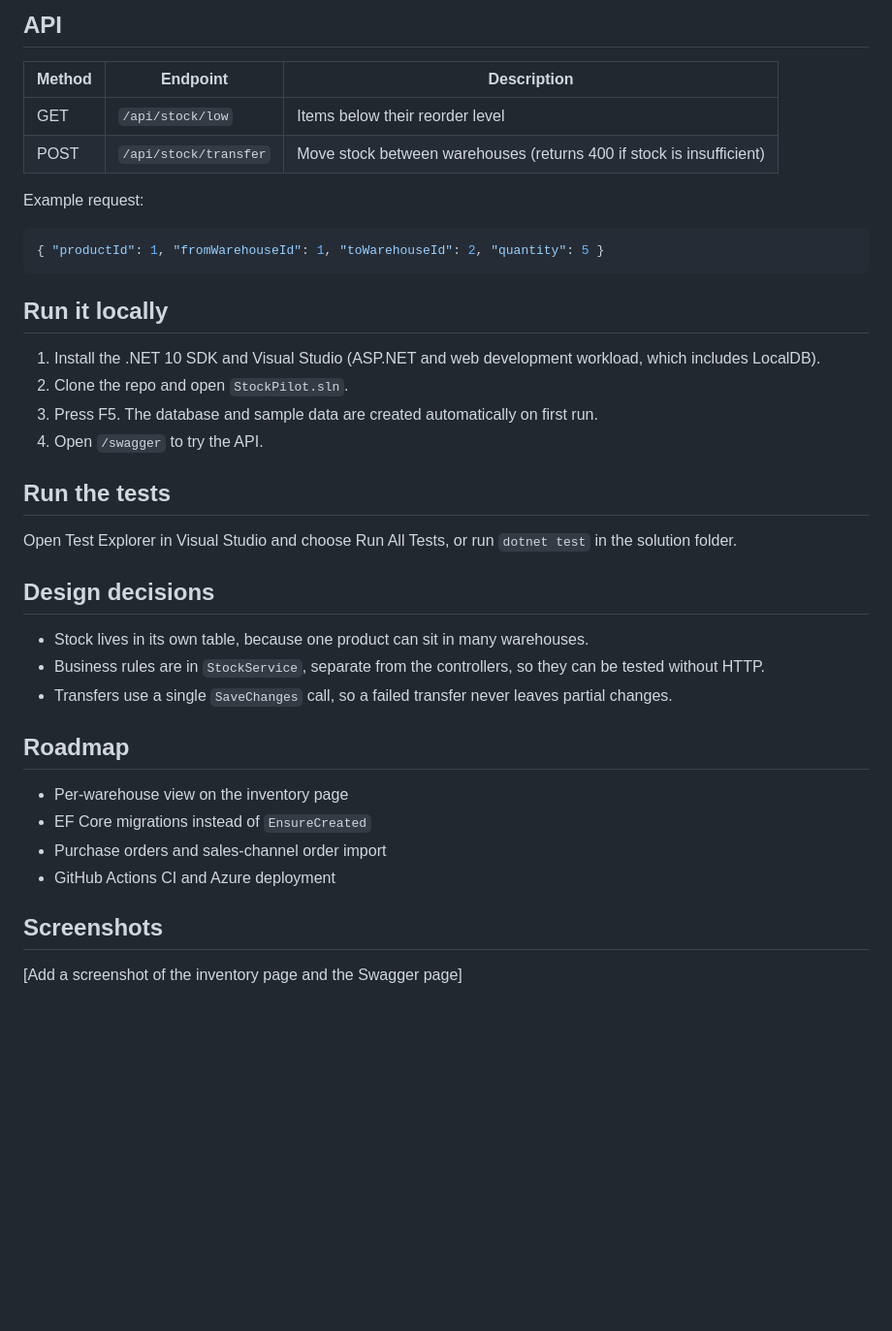
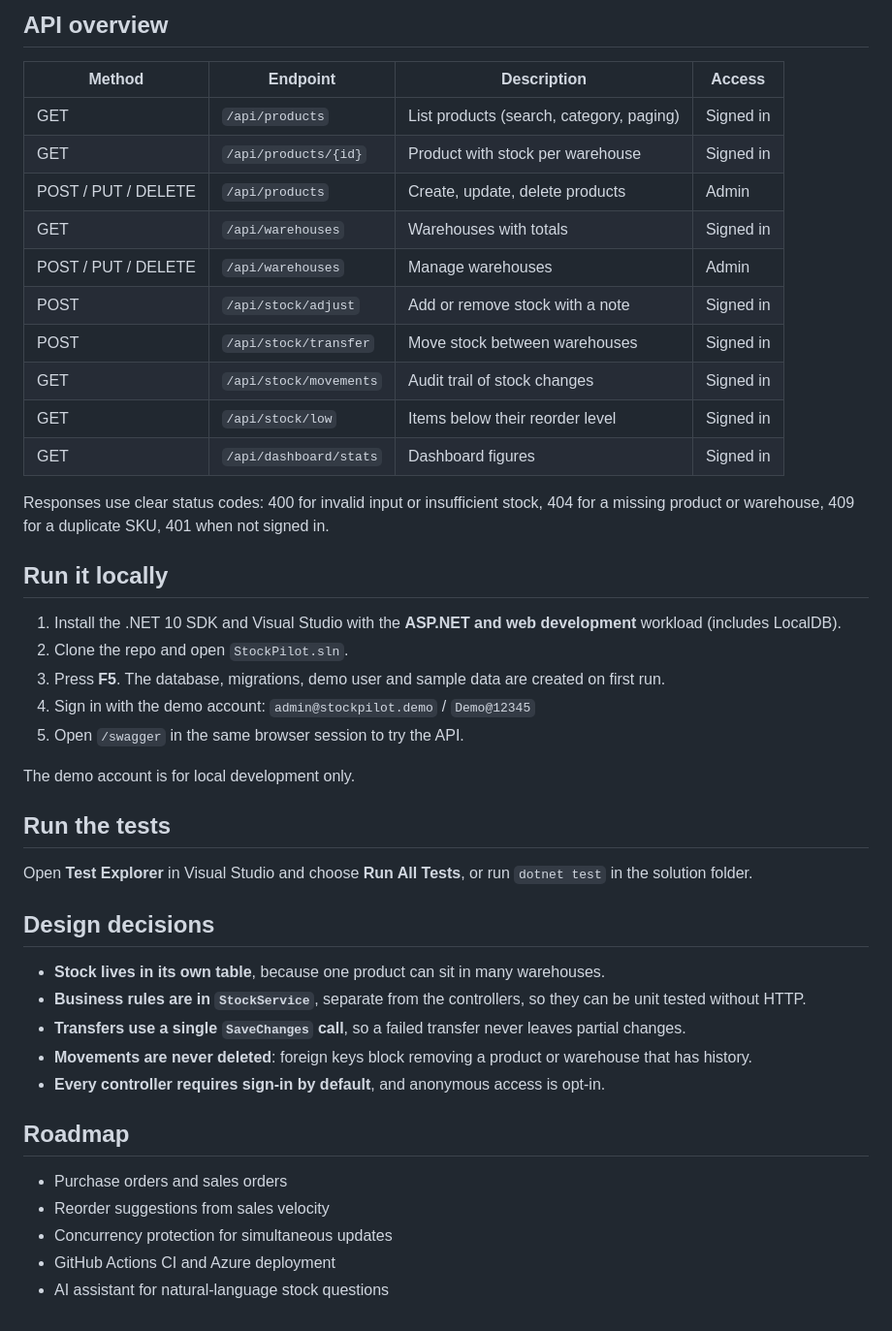
Before and after one commit to Mukul-Choudhari/StockPilot, a Markdown page: README.md, the part around one of its changes. Shown at 97% size. Drawn GitHub-style; blank space fills up the shorter version.

````diff
--- a/README.md
+++ b/README.md
@@ -15,34 +28,42 @@ C#, .NET 10, ASP.NET Core MVC, Web API, Entity Framework Core, SQL Server (Local
 
-## API
-| Method | Endpoint | Description |
-|---|---|---|
-| GET | `/api/stock/low` | Items below their reorder level |
-| POST | `/api/stock/transfer` | Move stock between warehouses (returns 400 if stock is insufficient) |
+## API overview
+| Method | Endpoint | Description | Access |
+|---|---|---|---|
+| GET | `/api/products` | List products (search, category, paging) | Signed in |
+| GET | `/api/products/{id}` | Product with stock per warehouse | Signed in |
+| POST / PUT / DELETE | `/api/products` | Create, update, delete products | Admin |
+| GET | `/api/warehouses` | Warehouses with totals | Signed in |
+| POST / PUT / DELETE | `/api/warehouses` | Manage warehouses | Admin |
+| POST | `/api/stock/adjust` | Add or remove stock with a note | Signed in |
+| POST | `/api/stock/transfer` | Move stock between warehouses | Signed in |
+| GET | `/api/stock/movements` | Audit trail of stock changes | Signed in |
+| GET | `/api/stock/low` | Items below their reorder level | Signed in |
+| GET | `/api/dashboard/stats` | Dashboard figures | Signed in |
 
-Example request:
-```json
-{ "productId": 1, "fromWarehouseId": 1, "toWarehouseId": 2, "quantity": 5 }
-```
+Responses use clear status codes: 400 for invalid input or insufficient stock, 404 for a missing product or warehouse, 409 for a duplicate SKU, 401 when not signed in.
 
 ## Run it locally
-1. Install the .NET 10 SDK and Visual Studio (ASP.NET and web development workload, which includes LocalDB).
+1. Install the .NET 10 SDK and Visual Studio with the **ASP.NET and web development** workload (includes LocalDB).
 2. Clone the repo and open `StockPilot.sln`.
-3. Press F5. The database and sample data are created automatically on first run.
-4. Open `/swagger` to try the API.
+3. Press **F5**. The database, migrations, demo user and sample data are created on first run.
+4. Sign in with the demo account: `admin@stockpilot.demo` / `Demo@12345`
+5. Open `/swagger` in the same browser session to try the API.
+
+The demo account is for local development only.
 
 ## Run the tests
-Open Test Explorer in Visual Studio and choose Run All Tests, or run `dotnet test` in the solution folder.
+Open **Test Explorer** in Visual Studio and choose **Run All Tests**, or run `dotnet test` in the solution folder.
 
 ## Design decisions
-- Stock lives in its own table, because one product can sit in many warehouses.
-- Business rules are in `StockService`, separate from the controllers, so they can be tested without HTTP.
-- Transfers use a single `SaveChanges` call, so a failed transfer never leaves partial changes.
+- **Stock lives in its own table**, because one product can sit in many warehouses.
+- **Business rules are in `StockService`**, separate from the controllers, so they can be unit tested without HTTP.
+- **Transfers use a single `SaveChanges` call**, so a failed transfer never leaves partial changes.
+- **Movements are never deleted**: foreign keys block removing a product or warehouse that has history.
+- **Every controller requires sign-in by default**, and anonymous access is opt-in.
 
 ## Roadmap
-- Per-warehouse view on the inventory page
-- EF Core migrations instead of `EnsureCreated`
-- Purchase orders and sales-channel order import
+- Purchase orders and sales orders
+- Reorder suggestions from sales velocity
+- Concurrency protection for simultaneous updates
 - GitHub Actions CI and Azure deployment
-
-## Screenshots
-[Add a screenshot of the inventory page and the Swagger page]
+- AI assistant for natural-language stock questions
````
Also changed, not shown: other parts of README.md (+21 -8 lines), docs/dashboard.jpg (added), docs/login.jpg (added), docs/movements.jpg (added), docs/products.jpg (added), docs/warehouses.jpg (added), 1 other file.
